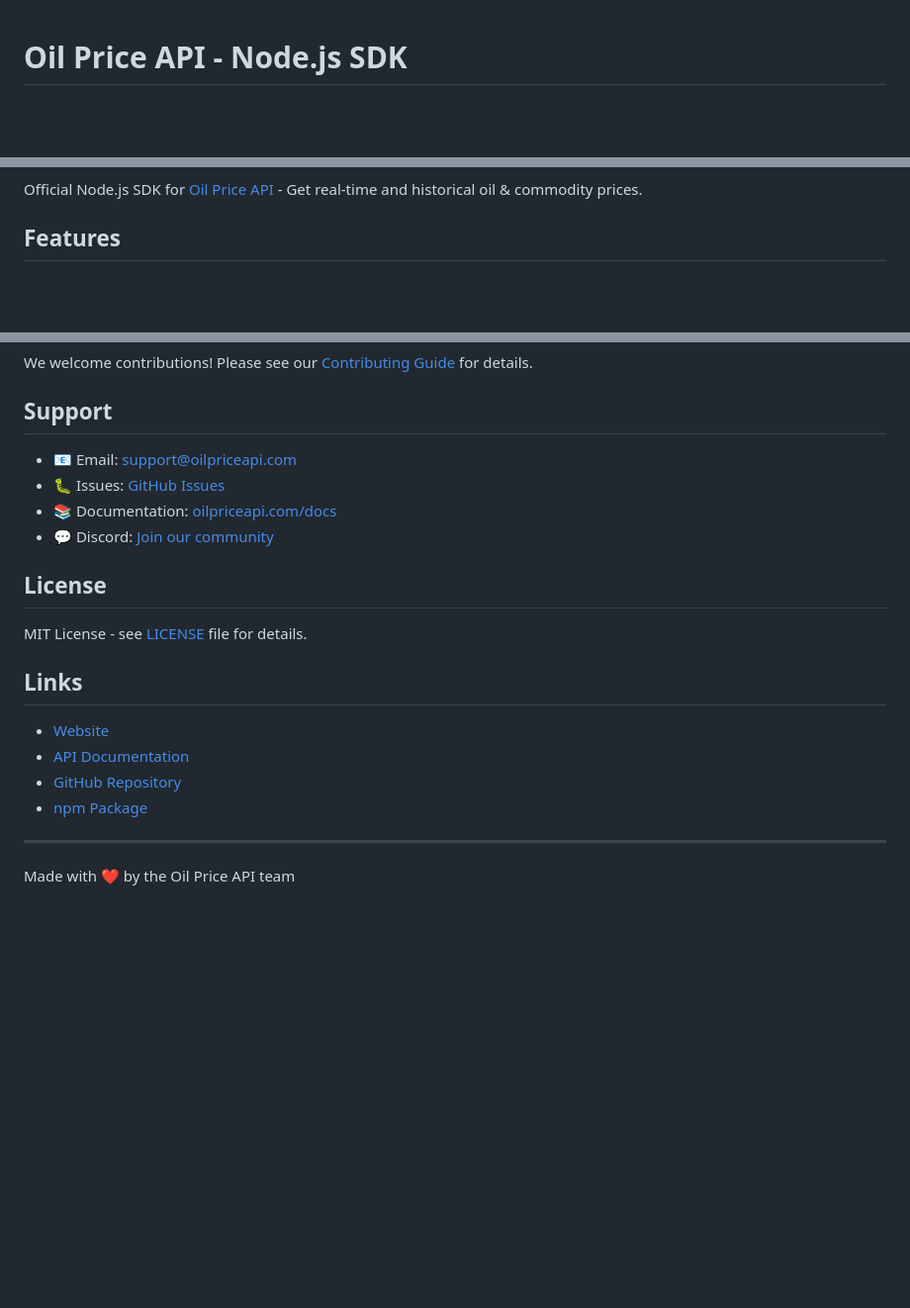
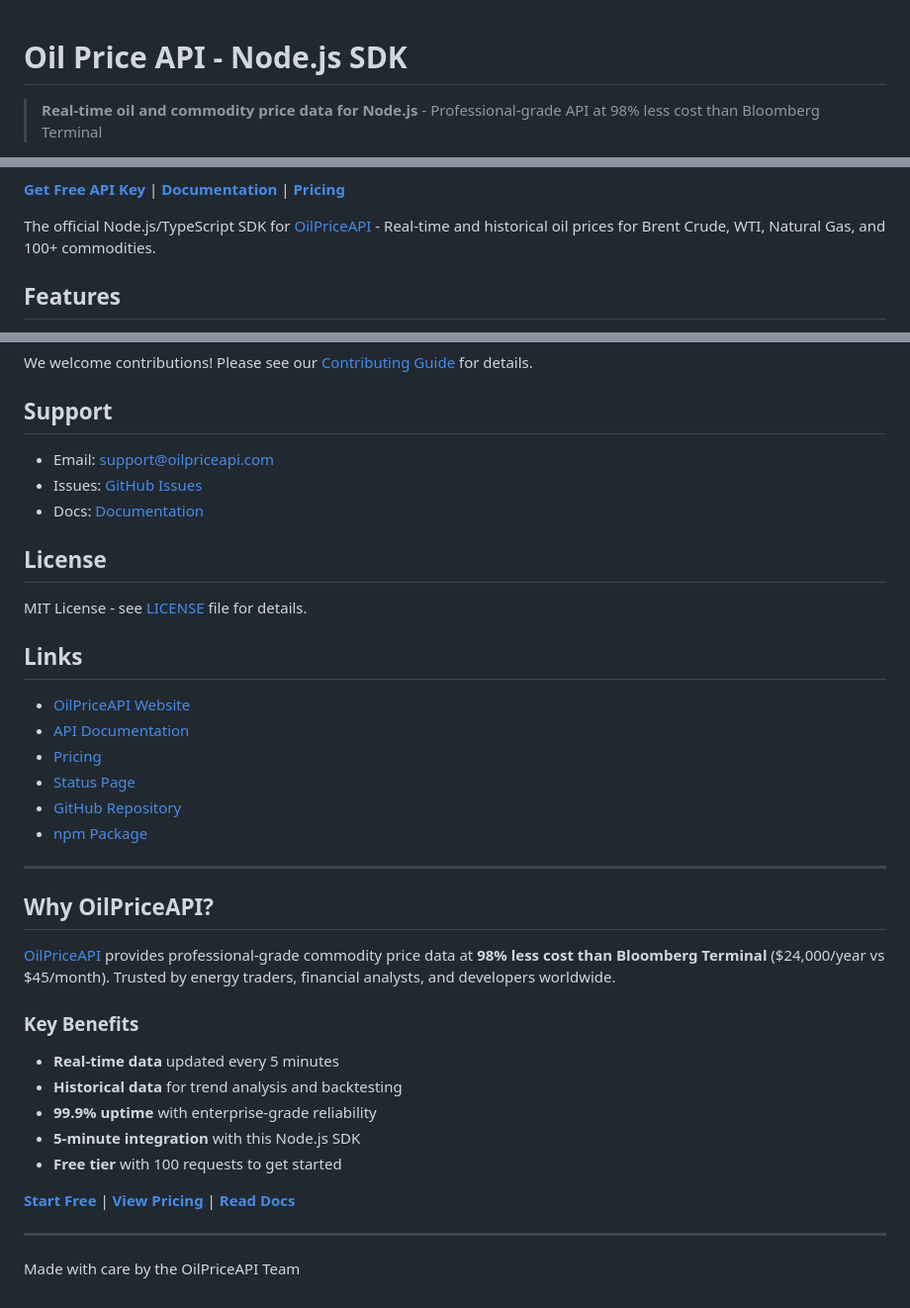
Before and after one commit to OilpriceAPI/oilpriceapi-node, a Markdown page: README.md, 3 parts joined by grey strips. Shown at 99% size. Drawn GitHub-style; blank space fills up the shorter version.

Commit message:
docs: Add pricing CTA, badges, and Why OilPriceAPI section to README
Match Python SDK README quality with Bloomberg comparison messaging,
npm downloads badge, test status badge, and docs.oilpriceapi.com links.

Closes #1604

Co-Authored-By: Claude Opus 4.6 <noreply@anthropic.com>

```diff
--- a/README.md
+++ b/README.md
@@ -1,3 +1,5 @@
 # Oil Price API - Node.js SDK
 
+> **Real-time oil and commodity price data for Node.js** - Professional-grade API at 98% less cost than Bloomberg Terminal
+
 [![npm version](https://badge.fury.io/js/oilpriceapi.svg)](https://www.npmjs.com/package/oilpriceapi)
@@ -4,6 +8,8 @@
 [![License: MIT](https://img.shields.io/badge/License-MIT-yellow.svg)](https://opensource.org/licenses/MIT)
 
-Official Node.js SDK for [Oil Price API](https://www.oilpriceapi.com) - Get real-time and historical oil & commodity prices.
+**[Get Free API Key](https://www.oilpriceapi.com/signup)** | **[Documentation](https://docs.oilpriceapi.com)** | **[Pricing](https://www.oilpriceapi.com/pricing)**
+
+The official Node.js/TypeScript SDK for [OilPriceAPI](https://www.oilpriceapi.com) - Real-time and historical oil prices for Brent Crude, WTI, Natural Gas, and 100+ commodities.
 
 ## Features
 
@@ -950,10 +956,9 @@ We welcome contributions! Please see our [Contributing Guide](https://github.com
 
 ## Support
 
-- 📧 Email: support@oilpriceapi.com
-- 🐛 Issues: [GitHub Issues](https://github.com/OilpriceAPI/oilpriceapi-node/issues)
-- 📚 Documentation: [oilpriceapi.com/docs](https://www.oilpriceapi.com/docs)
-- 💬 Discord: [Join our community](https://discord.gg/oilpriceapi)
+- Email: support@oilpriceapi.com
+- Issues: [GitHub Issues](https://github.com/OilpriceAPI/oilpriceapi-node/issues)
+- Docs: [Documentation](https://docs.oilpriceapi.com)
 
 ## License
 
@@ -961,11 +966,29 @@ MIT License - see [LICENSE](LICENSE) file for details.
 
 ## Links
 
-- [Website](https://www.oilpriceapi.com)
-- [API Documentation](https://www.oilpriceapi.com/docs)
+- [OilPriceAPI Website](https://www.oilpriceapi.com)
+- [API Documentation](https://docs.oilpriceapi.com)
+- [Pricing](https://www.oilpriceapi.com/pricing)
+- [Status Page](https://status.oilpriceapi.com)
 - [GitHub Repository](https://github.com/OilpriceAPI/oilpriceapi-node)
 - [npm Package](https://www.npmjs.com/package/oilpriceapi)
 
 ---
 
-Made with ❤️ by the Oil Price API team
+## Why OilPriceAPI?
+
+[OilPriceAPI](https://www.oilpriceapi.com) provides professional-grade commodity price data at **98% less cost than Bloomberg Terminal** ($24,000/year vs $45/month). Trusted by energy traders, financial analysts, and developers worldwide.
+
+### Key Benefits
+
+- **Real-time data** updated every 5 minutes
+- **Historical data** for trend analysis and backtesting
+- **99.9% uptime** with enterprise-grade reliability
+- **5-minute integration** with this Node.js SDK
+- **Free tier** with 100 requests to get started
+
+**[Start Free](https://www.oilpriceapi.com/signup)** | **[View Pricing](https://www.oilpriceapi.com/pricing)** | **[Read Docs](https://docs.oilpriceapi.com)**
+
+---
+
+Made with care by the OilPriceAPI Team
```
Also changed, not shown: other parts of README.md (+2 -0 lines).
